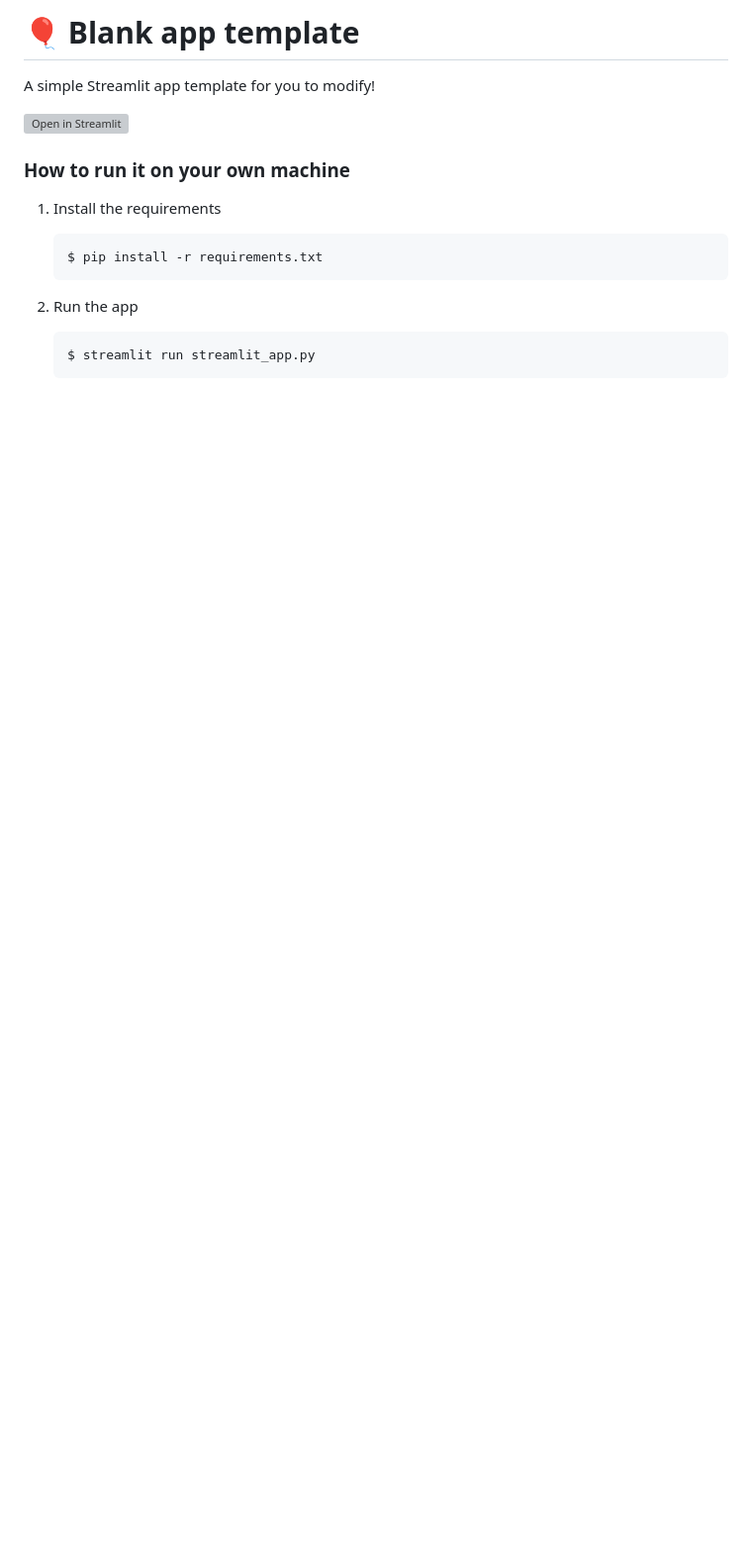
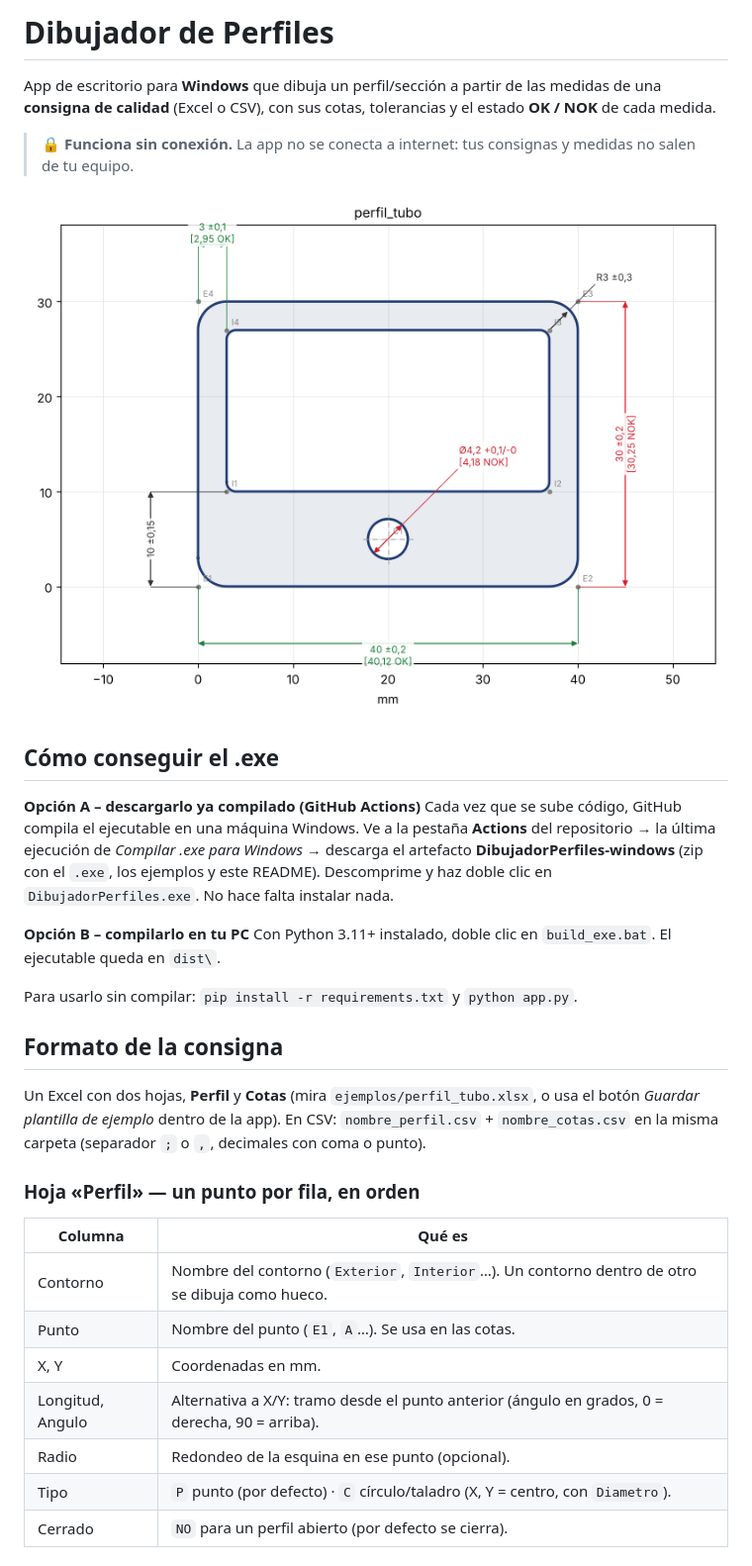
Before and after one commit to Asierenux/blank-app, a Markdown page: README.md, the part around one of its changes. Shown at 99% size. Rendered like a GitHub page; pictures changed too: ejemplos/captura_tubo.png (added); blank space fills up the shorter version; grey boxes are pictures that could not be loaded.

````diff
--- a/README.md
+++ b/README.md
@@ -1,19 +1,43 @@
-# 🎈 Blank app template
+# Dibujador de Perfiles
 
-A simple Streamlit app template for you to modify!
+App de escritorio para **Windows** que dibuja un perfil/sección a partir de las medidas de una
+**consigna de calidad** (Excel o CSV), con sus cotas, tolerancias y el estado **OK / NOK** de cada
+medida.
 
-[![Open in Streamlit](https://static.streamlit.io/badges/streamlit_badge_black_white.svg)](https://blank-app-template.streamlit.app/)
+> 🔒 **Funciona sin conexión.** La app no se conecta a internet: tus consignas y medidas no salen
+> de tu equipo.
 
-### How to run it on your own machine
+![Ejemplo](ejemplos/captura_tubo.png)
 
-1. Install the requirements
+## Cómo conseguir el .exe
 
-   ```
-   $ pip install -r requirements.txt
-   ```
+**Opción A – descargarlo ya compilado (GitHub Actions)**
+Cada vez que se sube código, GitHub compila el ejecutable en una máquina Windows.
+Ve a la pestaña **Actions** del repositorio → la última ejecución de *Compilar .exe para Windows* →
+descarga el artefacto **DibujadorPerfiles-windows** (zip con el `.exe`, los ejemplos y este README).
+Descomprime y haz doble clic en `DibujadorPerfiles.exe`. No hace falta instalar nada.
 
-2. Run the app
+**Opción B – compilarlo en tu PC**
+Con Python 3.11+ instalado, doble clic en `build_exe.bat`. El ejecutable queda en `dist\`.
 
-   ```
-   $ streamlit run streamlit_app.py
-   ```
+Para usarlo sin compilar: `pip install -r requirements.txt` y `python app.py`.
+
+## Formato de la consigna
+
+Un Excel con dos hojas, **Perfil** y **Cotas** (mira `ejemplos/perfil_tubo.xlsx`, o usa el botón
+*Guardar plantilla de ejemplo* dentro de la app).
+En CSV: `nombre_perfil.csv` + `nombre_cotas.csv` en la misma carpeta (separador `;` o `,`,
+decimales con coma o punto).
+
+### Hoja «Perfil» — un punto por fila, en orden
+
+| Columna   | Qué es |
+|-----------|--------|
+| Contorno  | Nombre del contorno (`Exterior`, `Interior`…). Un contorno dentro de otro se dibuja como hueco. |
+| Punto     | Nombre del punto (`E1`, `A`…). Se usa en las cotas. |
+| X, Y      | Coordenadas en mm. |
+| Longitud, Angulo | Alternativa a X/Y: tramo desde el punto anterior (ángulo en grados, 0 = derecha, 90 = arriba). |
+| Radio     | Redondeo de la esquina en ese punto (opcional). |
+| Tipo      | `P` punto (por defecto) · `C` círculo/taladro (X, Y = centro, con `Diametro`). |
+| Cerrado   | `NO` para un perfil abierto (por defecto se cierra). |
+
````
Also changed, not shown: other parts of README.md (+25 -0 lines), 16 other files.
